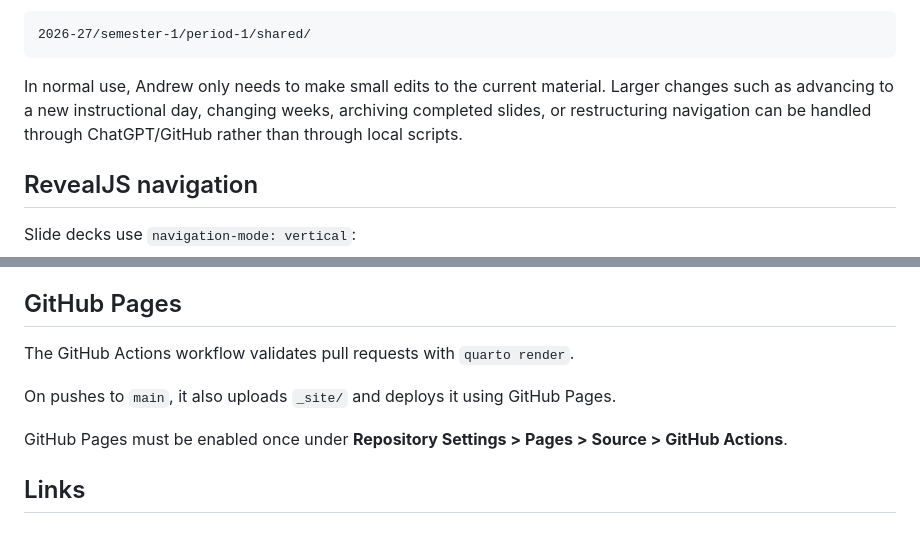
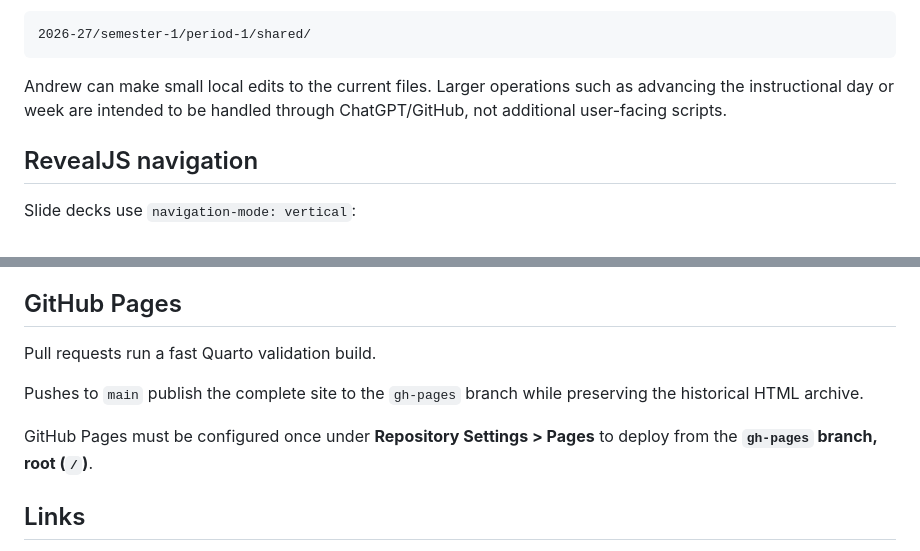
Before and after one commit to mrandrewandrade/slides, a Markdown page: README.md, 2 parts joined by grey strips. Drawn GitHub-style.

````diff
--- a/README.md
+++ b/README.md
@@ -86,7 +99,7 @@ Shared lesson material and reusable routines remain under:
 2026-27/semester-1/period-1/shared/
 ```
 
-In normal use, Andrew only needs to make small edits to the current material. Larger changes such as advancing to a new instructional day, changing weeks, archiving completed slides, or restructuring navigation can be handled through ChatGPT/GitHub rather than through local scripts.
+Andrew can make small local edits to the current files. Larger operations such as advancing the instructional day or week are intended to be handled through ChatGPT/GitHub, not additional user-facing scripts.
 
 ## RevealJS navigation
 
@@ -100,11 +113,11 @@ Slide decks use `navigation-mode: vertical`:
 
 ## GitHub Pages
 
-The GitHub Actions workflow validates pull requests with `quarto render`.
+Pull requests run a fast Quarto validation build.
 
-On pushes to `main`, it also uploads `_site/` and deploys it using GitHub Pages.
+Pushes to `main` publish the complete site to the `gh-pages` branch while preserving the historical HTML archive.
 
-GitHub Pages must be enabled once under **Repository Settings > Pages > Source > GitHub Actions**.
+GitHub Pages must be configured once under **Repository Settings > Pages** to deploy from the **`gh-pages` branch, root (`/`)**.
 
 ## Links
 
````
Also changed, not shown: other parts of README.md (+31 -18 lines).
